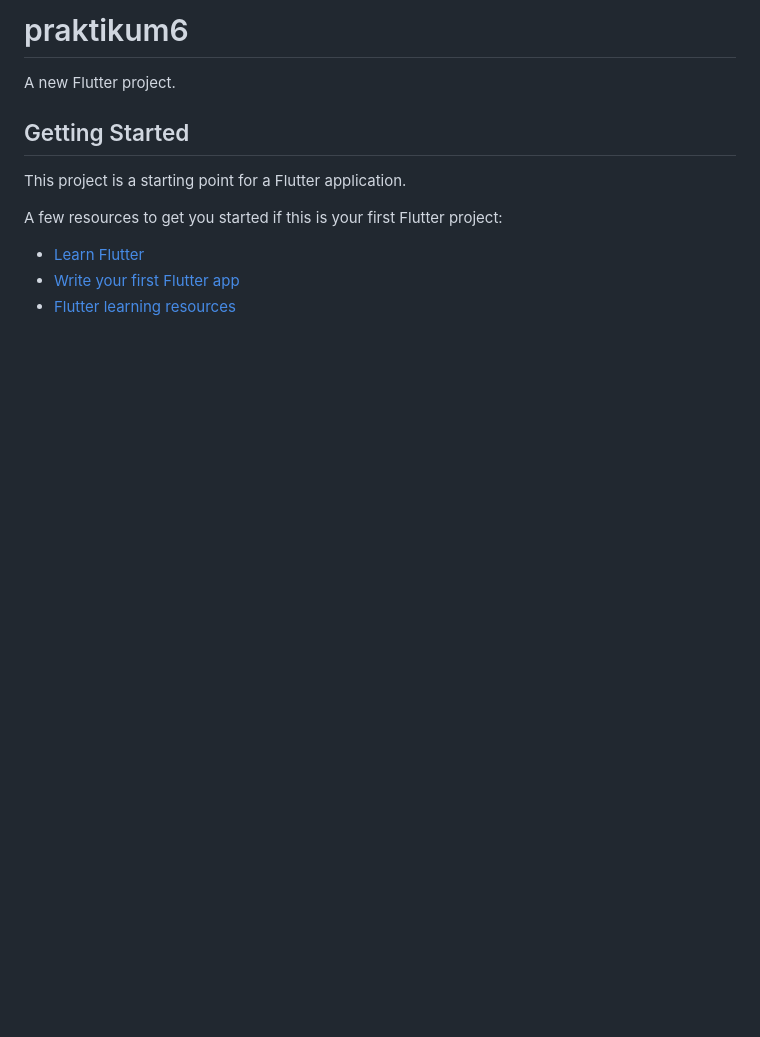
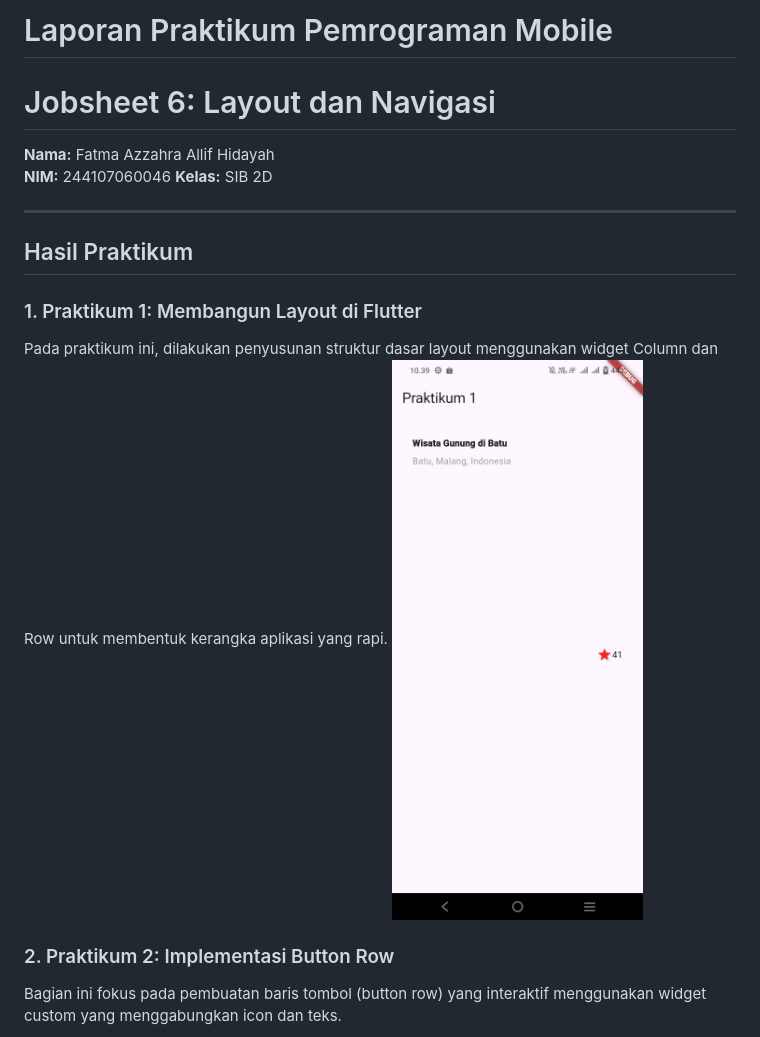
Before and after one commit to Fatmaazzahra24/PemogramanMobile, a Markdown page: praktikum6/README.md, the part around the change printed below. GitHub-like rendering; pictures changed too: praktikum6/images/1.jpg (added); blank space fills up the shorter version.

```diff
--- a/praktikum6/README.md
+++ b/praktikum6/README.md
@@ -1,14 +1,18 @@
-# praktikum6
+# Laporan Praktikum Pemrograman Mobile
+# Jobsheet 6: Layout dan Navigasi
 
-A new Flutter project.
+**Nama:** Fatma Azzahra Allif Hidayah
+**NIM:** 244107060046
+**Kelas:** SIB 2D
 
-## Getting Started
+---
 
-This project is a starting point for a Flutter application.
+## Hasil Praktikum
 
-A few resources to get you started if this is your first Flutter project:
+### 1. Praktikum 1: Membangun Layout di Flutter
+Pada praktikum ini, dilakukan penyusunan struktur dasar layout menggunakan widget Column dan Row untuk membentuk kerangka aplikasi yang rapi.
+![Hasil Praktikum 1](images/1.jpg)
 
-- [Learn Flutter](https://docs.flutter.dev/get-started/learn-flutter)
-- [Write your first Flutter app](https://docs.flutter.dev/get-started/codelab)
-- [Flutter learning resources](https://docs.flutter.dev/reference/learning-resources)
+### 2. Praktikum 2: Implementasi Button Row
+Bagian ini fokus pada pembuatan baris tombol (button row) yang interaktif menggunakan widget custom yang menggabungkan icon dan teks.
 
```
Also changed, not shown: other parts of praktikum6/README.md (+11 -3 lines), praktikum6/images/2.jpg (added), praktikum6/images/3.jpg (added), praktikum6/images/4.jpg (added), 2 other files.
